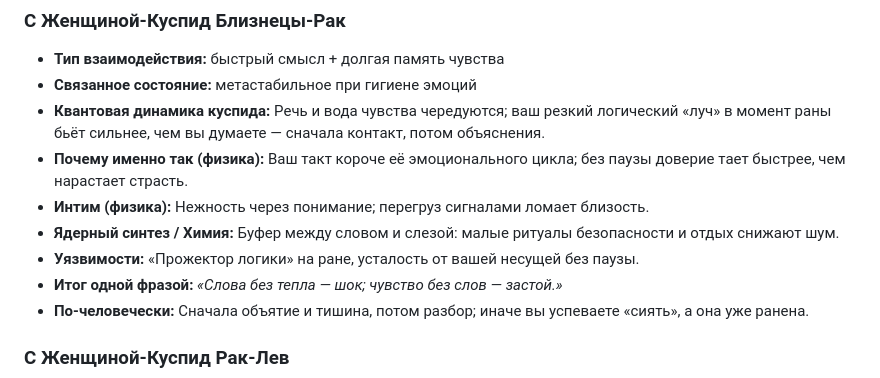
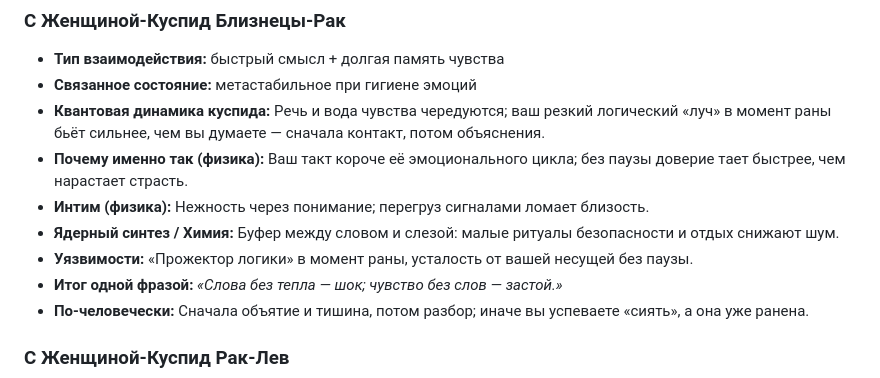
Before and after one commit to checkago/HOROSCOPE, a Markdown page: 09_Лев_Мужчина.md, the part around the change. GitHub-like rendering.

Commit message:
Лев мужчина: уточнение формулировки (уязвимость Близнецы-Рак).
Made-with: Cursor

```diff
--- a/09_Лев_Мужчина.md
+++ b/09_Лев_Мужчина.md
@@ -212,7 +212,7 @@
 - **Почему именно так (физика):** Ваш такт короче её эмоционального цикла; без паузы доверие тает быстрее, чем нарастает страсть.
 - **Интим (физика):** Нежность через понимание; перегруз сигналами ломает близость.
 - **Ядерный синтез / Химия:** Буфер между словом и слезой: малые ритуалы безопасности и отдых снижают шум.
-- **Уязвимости:** «Прожектор логики» на ране, усталость от вашей несущей без паузы.
+- **Уязвимости:** «Прожектор логики» в момент раны, усталость от вашей несущей без паузы.
 - **Итог одной фразой:** *«Слова без тепла — шок; чувство без слов — застой.»*
 - **По-человечески:** Сначала объятие и тишина, потом разбор; иначе вы успеваете «сиять», а она уже ранена.
 
```
